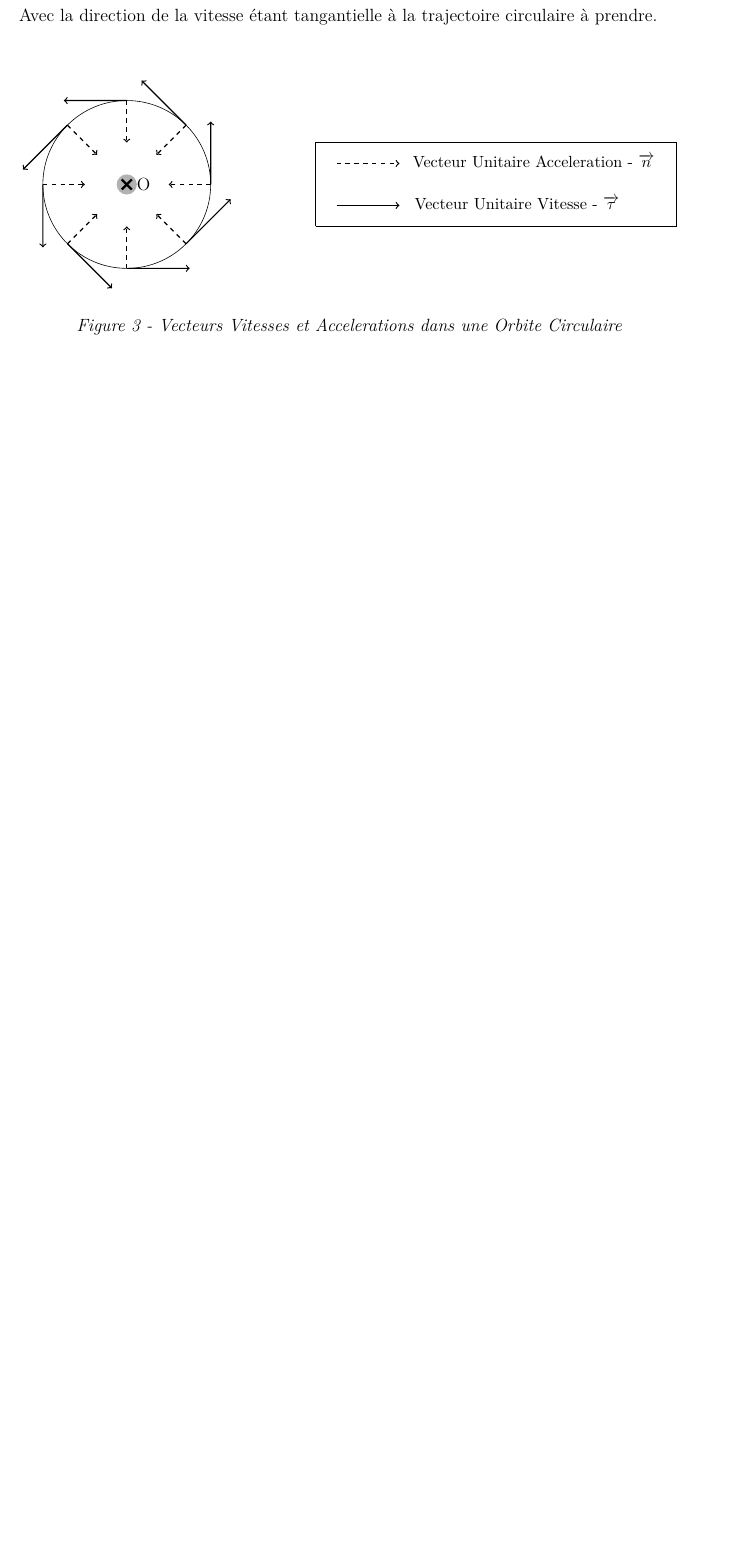
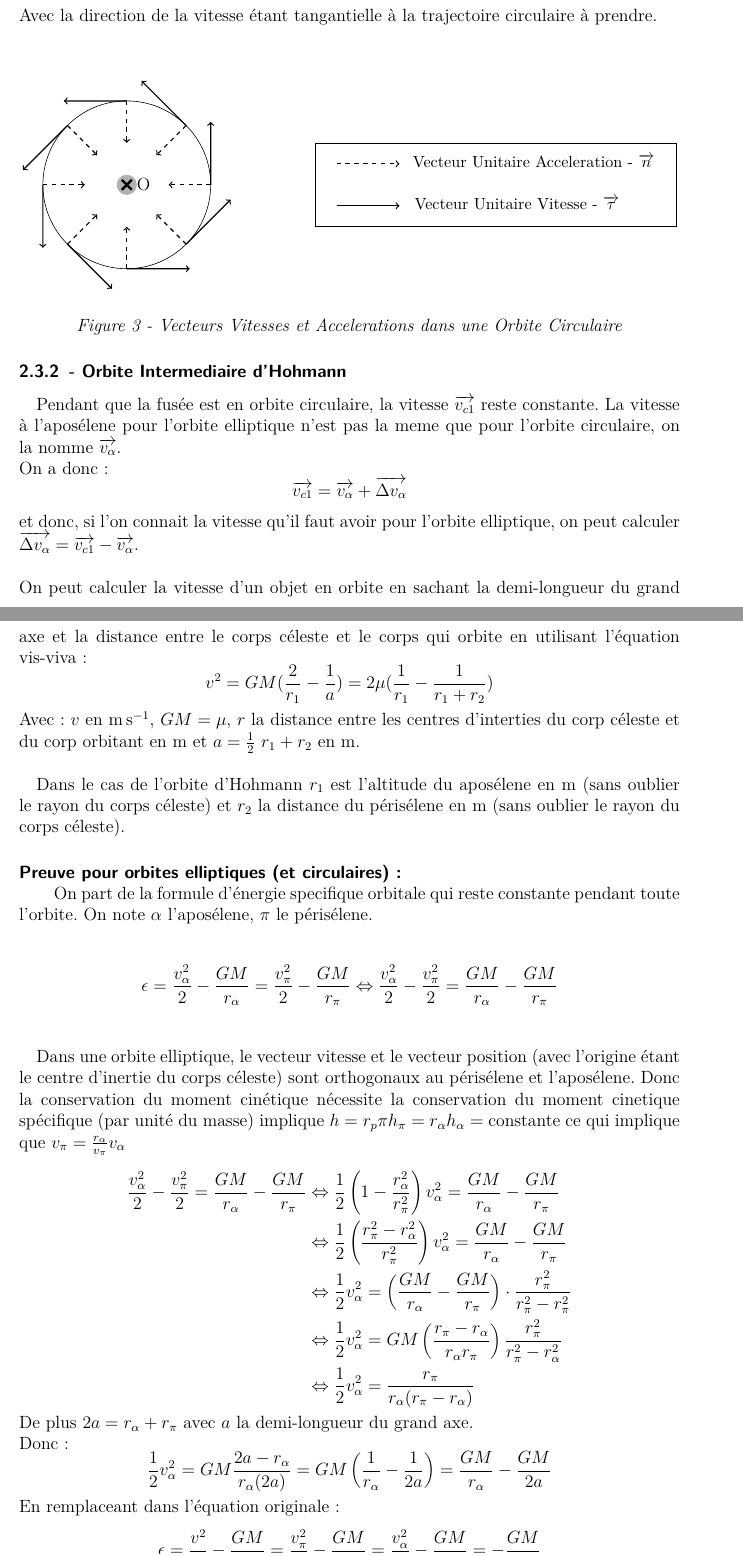
Before and after one commit to Elliot-Jullier/LaTeX, a LaTeX document (GrandOralSujetPhysique.tex): part of page 6 of 6 before the commit and two parts of pages 6 and 7 of 8 after it, the two joined at a grey line, cut so that both start at the same text, the shorter picture padded with empty space. Compiled offline with pdfLaTeX.

Commit message:
Work on Grand Oral Physique
Added most of the vis-viva equation, touched up indents and sections.

```diff
--- a/GrandOralSujetPhysique.tex
+++ b/GrandOralSujetPhysique.tex
@@ -243,6 +244,52 @@ Avec la direction de la vitesse étant tangantielle à la trajectoire circulaire
     \vspace{5mm}
     \emph{Figure 3 - Vecteurs Vitesses et Accelerations dans une Orbite Circulaire}
 \end{center}
+\subsubsection{- Orbite Intermediaire d'Hohmann}
+Pendant que la fusée est en orbite circulaire, la vitesse $\overrightarrow{v_{c1}}$ reste constante. La vitesse à l'aposélene pour l'orbite elliptique n'est pas la meme que pour
+l'orbite circulaire, on la nomme $\overrightarrow{v_\alpha}$.
+\\
+On a donc:
+\[ \overrightarrow{v_{c1}} = \overrightarrow{v_\alpha} + \overrightarrow{\Delta v_{\alpha}}\]
+et donc, si l'on connait la vitesse qu'il faut avoir pour l'orbite elliptique, on peut calculer $\overrightarrow{\Delta v_{\alpha}} = \overrightarrow{v_{c1}} - \overrightarrow{v_\alpha}$.
+\\ \\
+On peut calculer la vitesse d'un objet en orbite en sachant la demi-longueur du grand axe et la distance entre le corps céleste et le corps qui orbite en utilisant
+l'équation vis-viva:
+\[ v^2 = GM(\frac{2}{r_1}-\frac{1}{a}) = 2\mu (\frac{1}{r_1}-\frac{1}{r_1+r_2}) \]
+Avec: $v \text{ en } \si{m.s^{-1}}$, $ GM = \mu$, $r$ la distance entre les centres d'interties du corp céleste et du corp orbitant en $\si{m}$ et $a = \frac{1}{2}\ r_1+r_2 \text{ en } \si{m}$.
+\\
+
+Dans le cas de l'orbite d'Hohmann $r_1$ est l'altitude du aposélene en m (sans oublier le rayon du corps céleste) et $r_2$ la distance du périsélene en m (sans oublier le rayon du corps céleste).
+
+\paragraph{Preuve pour orbites elliptiques (et circulaires): \\}
+On part de la formule d'énergie specifique orbitale qui reste constante pendant toute l'orbite. On note $\alpha$ l'aposélene, $\pi$ le périsélene.
+\\
+\\
+\[\epsilon = \frac{v_\alpha^2}{2} - \frac{GM}{r_\alpha} = \frac{v_\pi^2}{2} - \frac{GM}{r_\pi} \Leftrightarrow \frac{v_\alpha^2}{2}-\frac{v_\pi^2}{2} = \frac{GM}{r_\alpha} - \frac{GM}{r_\pi}\]
+\\
+
+Dans une orbite elliptique, le vecteur vitesse et le vecteur position (avec l'origine étant le centre d'inertie du corps céleste) sont orthogonaux au périsélene et l'aposélene.
+Donc la conservation du moment cinétique nécessite la conservation du moment cinetique spécifique (par unité du masse) implique $h = r_p\pi h_\pi = r_\alpha h_\alpha = \text{constante}$
+ce qui implique que $v_\pi = \frac{r_\alpha}{v_\pi}v_\alpha$
+
+\[
+\begin{aligned}
+\frac{v_\alpha^2}{2}-\frac{v_\pi^2}{2} = \frac{GM}{r_\alpha} - \frac{GM}{r_\pi} &\Leftrightarrow \frac{1}{2}\left( 1-\frac{r_\alpha^2}{r_\pi^2} \right) v_\alpha^2 = \frac{GM}{r_\alpha}-\frac{GM}{r_\pi} \\
+&\Leftrightarrow \frac{1}{2} \left( \frac{r_\pi^2-r_\alpha^2}{r_\pi^2} \right) v_\alpha^2 = \frac{GM}{r_\alpha} - \frac{GM}{r_\pi} \\
+&\Leftrightarrow \frac{1}{2} v_\alpha^2 = \left( \frac{GM}{r_\alpha} - \frac{GM}{r_\pi} \right) \cdot \frac{r_\pi^2}{r_\pi^2-r_\pi^2} \\
+&\Leftrightarrow \frac{1}{2} v_\alpha^2 = GM \left( \frac{r_\pi-r_\alpha}{r_\alpha r_\pi} \right) \frac{r_\pi^2}{r_\pi^2 - r_\alpha^2} \\
+&\Leftrightarrow \frac{1}{2} v_\alpha^2 = \frac{r_\pi}{r_\alpha(r_\pi - r_\alpha)}
+\end{aligned}
+\]
+De plus $2a = r_\alpha + r_\pi$ avec $a$ la demi-longueur du grand axe.
+\\
+Donc:
+\[ \frac{1}{2}v_\alpha^2 = GM\frac{2a - r_\alpha}{r_\alpha(2a)} = GM \left(\frac{1}{r_\alpha} - \frac{1}{2a}\right) = \frac{GM}{r_\alpha} - \frac{GM}{2a} \]
+En remplaceant dans l'équation originale:
+\[ \epsilon  = \frac{v^2}{2} - \frac{GM}{r} = \frac{v_\pi^2}{2} - \frac{GM}{r_\pi} = \frac{v_\alpha^2}{2} - \frac{GM}{r_\alpha} = -\frac{GM}{2a} \]
+\[\Leftrightarrow  \frac{v^2}{2} -\frac{GM}{r} = - \frac{GM}{2a} \Leftrightarrow v^2 = GM \left( \frac{2}{r} - \frac{1}{a} \right) \]
+
+
+
 
 
 
```
Also changed, not shown: GrandOralSujetPhysique.pdf, GrandOralSujetPhysique.tex (21 more changed lines).
